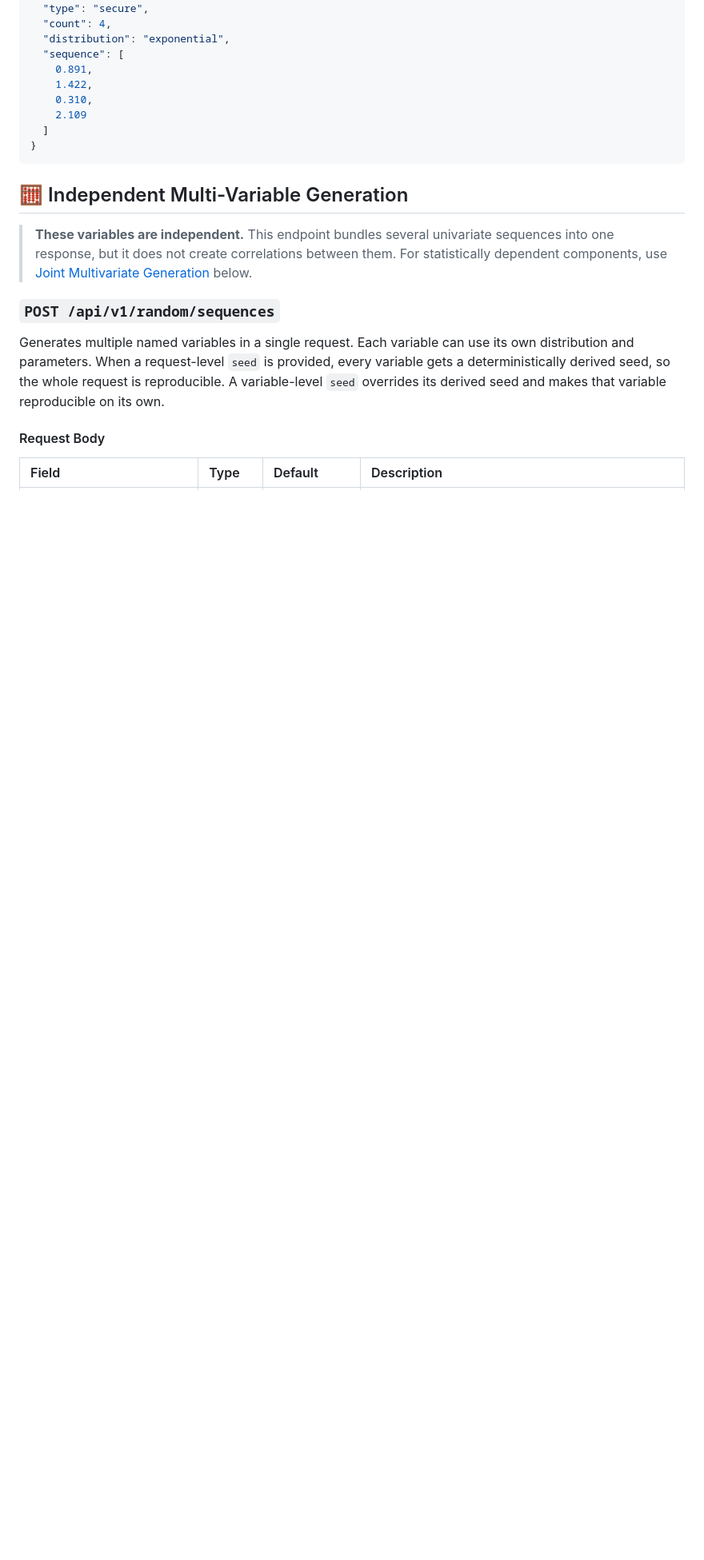
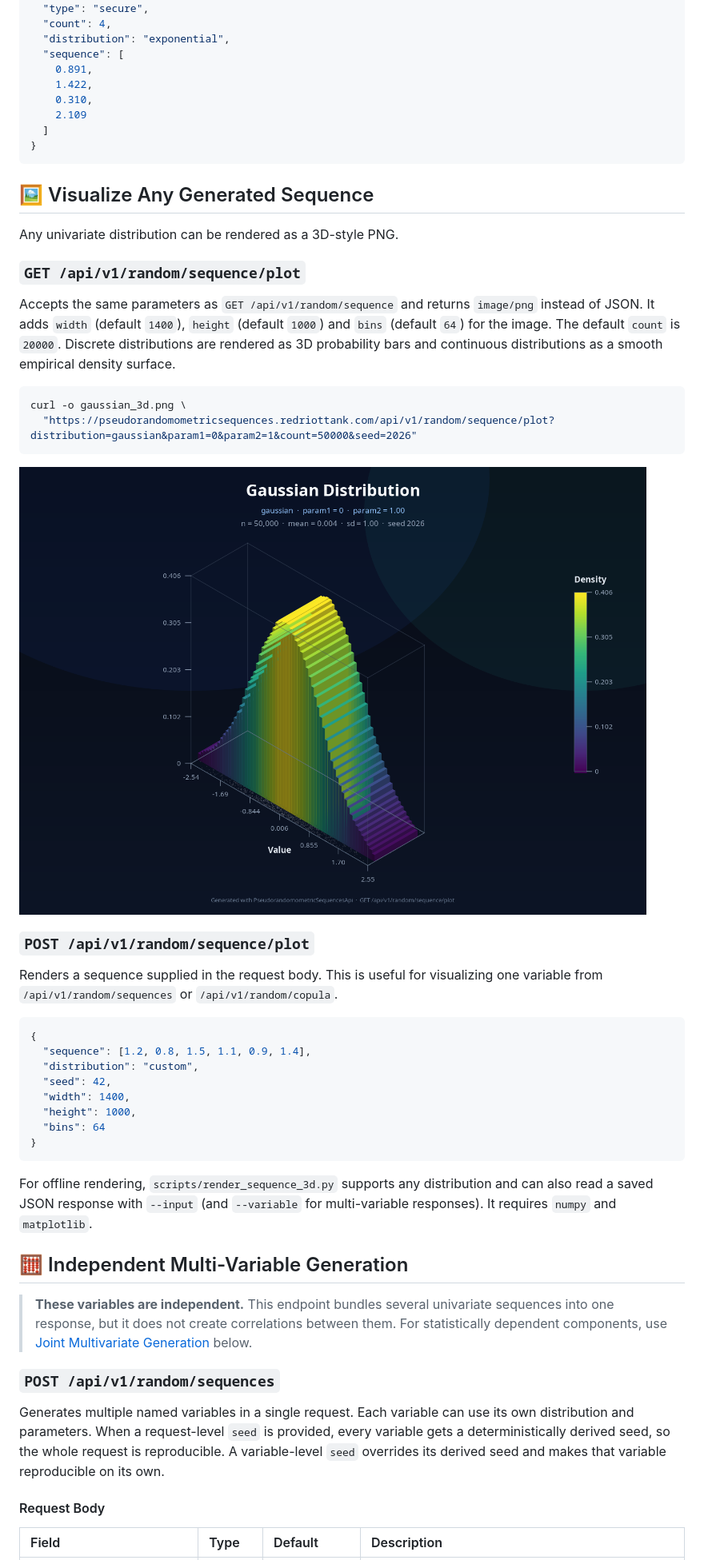
Before and after one commit to RedRiotTank/PseudorandomometricSequencesApi, a Markdown page: module.md, the part around the change. Shown at 80% size. GitHub-like rendering; pictures changed too: visualizations/gaussian_3d.png (added); blank space fills up the shorter version.

````diff
--- a/module.md
+++ b/module.md
@@ -131,6 +131,44 @@ curl "[https://pseudorandomometricsequences.redriottank.com/api/v1/random/sequen
   ]
 }
 ```
+
+## 🖼️ Visualize Any Generated Sequence
+
+Any univariate distribution can be rendered as a 3D-style PNG.
+
+### `GET /api/v1/random/sequence/plot`
+
+Accepts the same parameters as `GET /api/v1/random/sequence` and returns `image/png` instead of JSON.
+It adds `width` (default `1400`), `height` (default `1000`) and `bins` (default `64`) for the image.
+The default `count` is `20000`. Discrete distributions are rendered as 3D probability bars and
+continuous distributions as a smooth empirical density surface.
+
+```bash
+curl -o gaussian_3d.png \
+  "https://pseudorandomometricsequences.redriottank.com/api/v1/random/sequence/plot?distribution=gaussian&param1=0&param2=1&count=50000&seed=2026"
+```
+
+![3D render of a Gaussian distribution](visualizations/gaussian_3d.png)
+
+### `POST /api/v1/random/sequence/plot`
+
+Renders a sequence supplied in the request body. This is useful for visualizing one variable from
+`/api/v1/random/sequences` or `/api/v1/random/copula`.
+
+```json
+{
+  "sequence": [1.2, 0.8, 1.5, 1.1, 0.9, 1.4],
+  "distribution": "custom",
+  "seed": 42,
+  "width": 1400,
+  "height": 1000,
+  "bins": 64
+}
+```
+
+For offline rendering, `scripts/render_sequence_3d.py` supports any distribution and can also read a
+saved JSON response with `--input` (and `--variable` for multi-variable responses). It requires
+`numpy` and `matplotlib`.
 
 ## 🧮 Independent Multi-Variable Generation
 
````
Also changed, not shown: Readme.md (+96 -0 lines), 6 other files.
